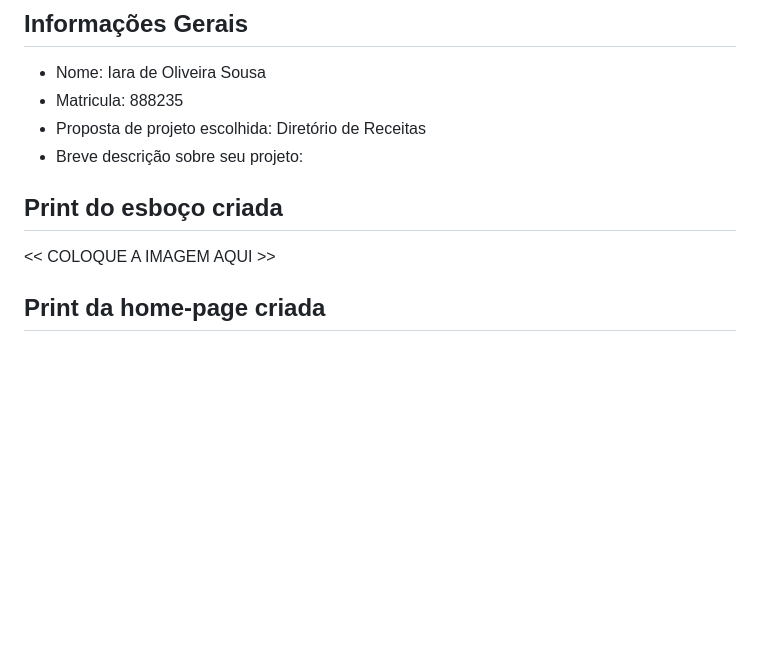
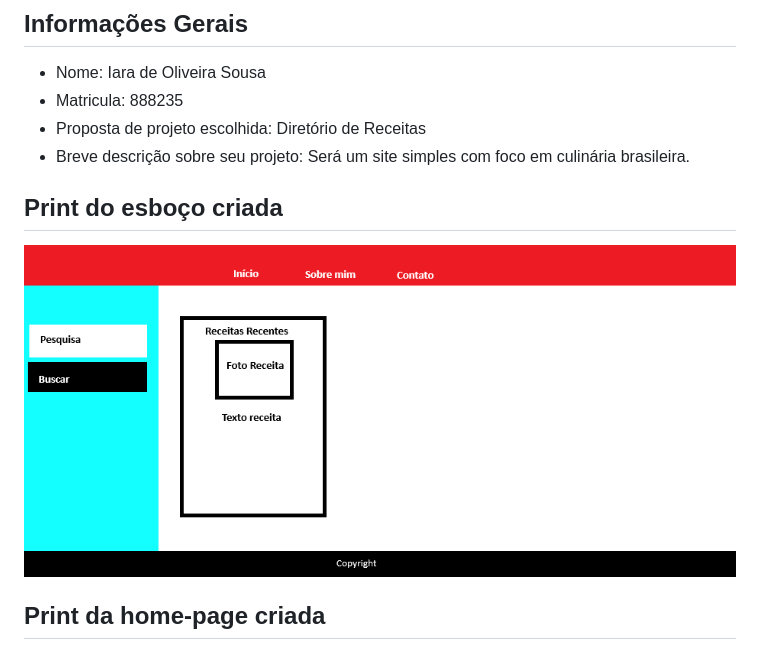
Before and after one commit to iaraoliveirasousa/projeto-web-3, a Markdown page: README.md, the part around the change printed below. GitHub-like rendering; pictures changed too: esboço.png (added); blank space fills up the shorter version.

Commit message:
decima alteração

```diff
--- a/README.md
+++ b/README.md
@@ -11,12 +11,12 @@ Nessa atividade, você deverá montar a página inicial do projeto escolhido, a
 - Nome: Iara de Oliveira Sousa
 - Matricula: 888235
 - Proposta de projeto escolhida: Diretório de Receitas
-- Breve descrição sobre seu projeto:
+- Breve descrição sobre seu projeto: Será um site simples com foco em culinária brasileira.
 
 
 ## Print do esboço criada
 
-<<  COLOQUE A IMAGEM AQUI >>
+![alt text](esboço.png)
 
 
 ## Print da home-page criada
```
Also changed, not shown: other parts of README.md (+1 -1 lines), Print Site.png (added), 3 other files.
